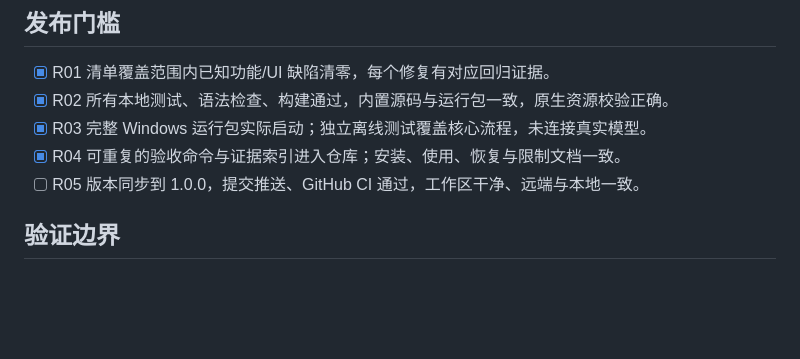
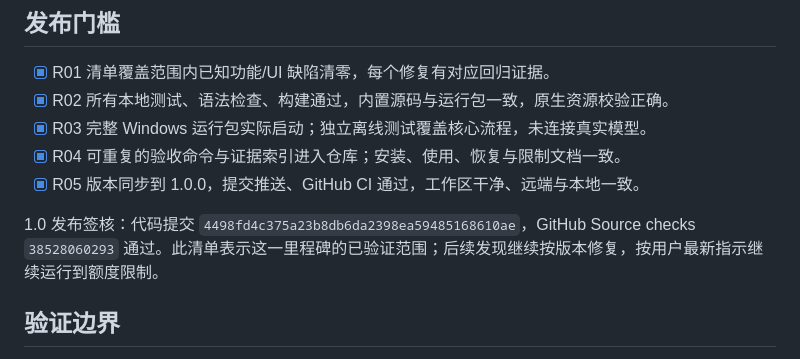
Before and after one commit to BigDaaddyy/GPTIDE, a Markdown page: RELEASE_CHECKLIST.md, the part around the change. Rendered like a GitHub page; blank space fills up the shorter version.

```diff
--- a/RELEASE_CHECKLIST.md
+++ b/RELEASE_CHECKLIST.md
@@ -37,7 +37,9 @@
 - [x] R02 所有本地测试、语法检查、构建通过，内置源码与运行包一致，原生资源校验正确。
 - [x] R03 完整 Windows 运行包实际启动；独立离线测试覆盖核心流程，未连接真实模型。
 - [x] R04 可重复的验收命令与证据索引进入仓库；安装、使用、恢复与限制文档一致。
-- [ ] R05 版本同步到 1.0.0，提交推送、GitHub CI 通过，工作区干净、远端与本地一致。
+- [x] R05 版本同步到 1.0.0，提交推送、GitHub CI 通过，工作区干净、远端与本地一致。
+
+1.0 发布签核：代码提交 `4498fd4c375a23b8db6da2398ea59485168610ae`，GitHub Source checks `38528060293` 通过。此清单表示这一里程碑的已验证范围；后续发现继续按版本修复，按用户最新指示继续运行到额度限制。
 
 ## 验证边界
 
```
Also changed, not shown: RELEASE_EVIDENCE.md (+2 -1 lines).
